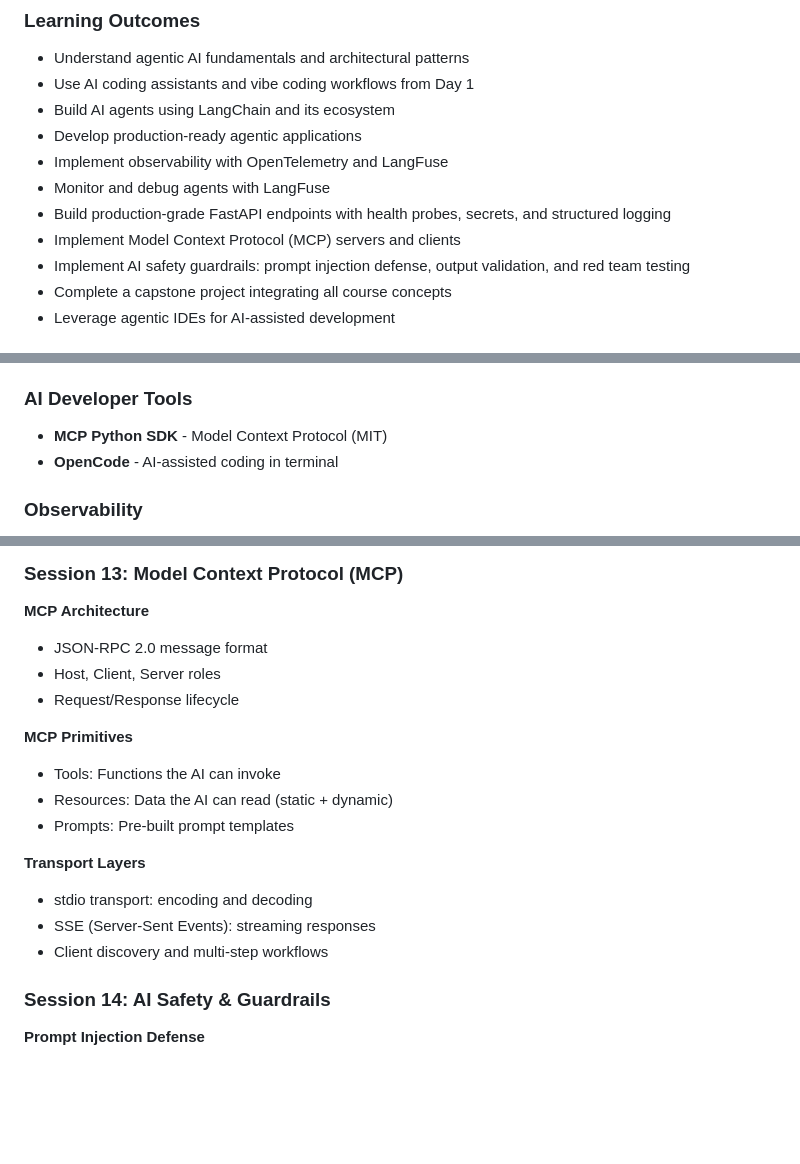
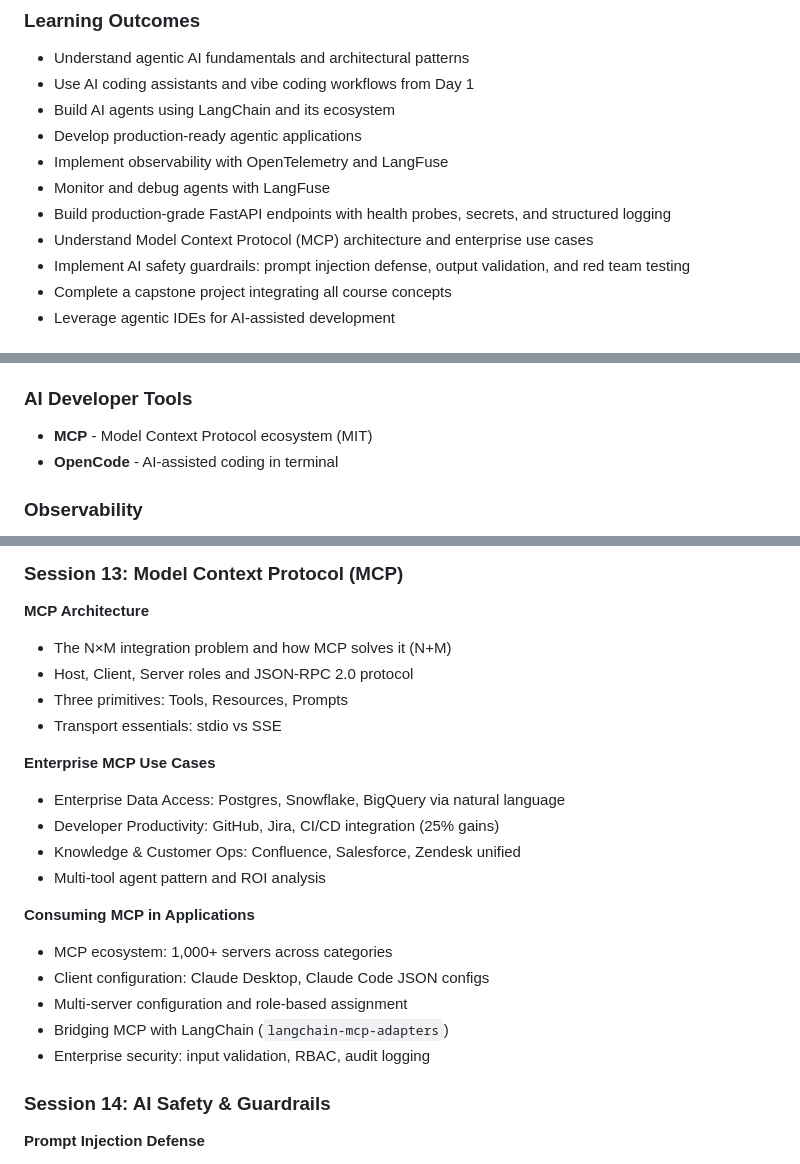
Before and after one commit to brainupgrade-in/aiagentic-comp, a Markdown page: COURSE-OUTLINE.md, 3 parts joined by grey strips. Rendered like a GitHub page; blank space fills up the shorter version.

Commit message:
Update COURSE-OUTLINE and INSTRUCTOR-GUIDE for Session 13 enterprise focus
Co-Authored-By: Claude Opus 4.6 <noreply@anthropic.com>

```diff
--- a/COURSE-OUTLINE.md
+++ b/COURSE-OUTLINE.md
@@ -38,7 +38,7 @@ A comprehensive program covering the full spectrum of Agentic AI development --
 - Implement observability with OpenTelemetry and LangFuse
 - Monitor and debug agents with LangFuse
 - Build production-grade FastAPI endpoints with health probes, secrets, and structured logging
-- Implement Model Context Protocol (MCP) servers and clients
+- Understand Model Context Protocol (MCP) architecture and enterprise use cases
 - Implement AI safety guardrails: prompt injection defense, output validation, and red team testing
 - Complete a capstone project integrating all course concepts
 - Leverage agentic IDEs for AI-assisted development
@@ -63,7 +63,7 @@ A comprehensive program covering the full spectrum of Agentic AI development --
 
 ### AI Developer Tools
 
-- **MCP Python SDK** - Model Context Protocol (MIT)
+- **MCP** - Model Context Protocol ecosystem (MIT)
 - **OpenCode** - AI-assisted coding in terminal
 
 ### Observability
@@ -400,19 +400,23 @@ Each participant will be provided with a dedicated lab environment:
 ### Session 13: Model Context Protocol (MCP)
 
 **MCP Architecture**
-- JSON-RPC 2.0 message format
-- Host, Client, Server roles
-- Request/Response lifecycle
+- The N×M integration problem and how MCP solves it (N+M)
+- Host, Client, Server roles and JSON-RPC 2.0 protocol
+- Three primitives: Tools, Resources, Prompts
+- Transport essentials: stdio vs SSE
 
-**MCP Primitives**
-- Tools: Functions the AI can invoke
-- Resources: Data the AI can read (static + dynamic)
-- Prompts: Pre-built prompt templates
+**Enterprise MCP Use Cases**
+- Enterprise Data Access: Postgres, Snowflake, BigQuery via natural language
+- Developer Productivity: GitHub, Jira, CI/CD integration (25% gains)
+- Knowledge & Customer Ops: Confluence, Salesforce, Zendesk unified
+- Multi-tool agent pattern and ROI analysis
 
-**Transport Layers**
-- stdio transport: encoding and decoding
-- SSE (Server-Sent Events): streaming responses
-- Client discovery and multi-step workflows
+**Consuming MCP in Applications**
+- MCP ecosystem: 1,000+ servers across categories
+- Client configuration: Claude Desktop, Claude Code JSON configs
+- Multi-server configuration and role-based assignment
+- Bridging MCP with LangChain (`langchain-mcp-adapters`)
+- Enterprise security: input validation, RBAC, audit logging
 
 ### Session 14: AI Safety & Guardrails
 
```
Also changed, not shown: other parts of COURSE-OUTLINE.md (+1 -1 lines), INSTRUCTOR-GUIDE.md (+1 -1 lines).
